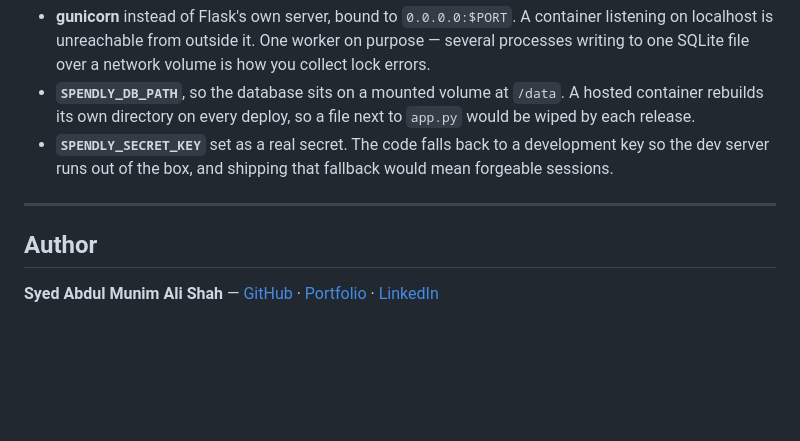
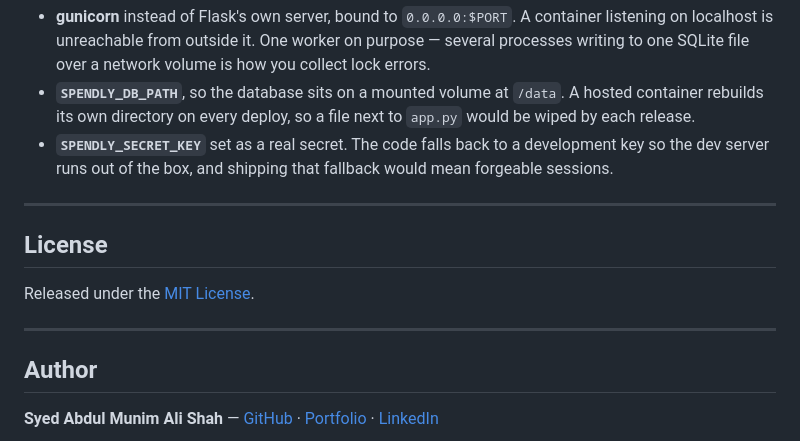
Before and after one commit to syedmunimshah/spendly, a Markdown page: README.md, the part around one of its changes. GitHub-like rendering; blank space fills up the shorter version.

```diff
--- a/README.md
+++ b/README.md
@@ -180,6 +181,12 @@ Three things the app needed before it could be hosted:
 
 ---
 
+## License
+
+Released under the [MIT License](LICENSE).
+
+---
+
 ## Author
 
 **Syed Abdul Munim Ali Shah** — [GitHub](https://github.com/syedmunimshah) · [Portfolio](https://abdulmunim.netlify.app/) · [LinkedIn](https://www.linkedin.com/in/syedabdulmunimalishah/)
```
Also changed, not shown: other parts of README.md (+1 -0 lines).
